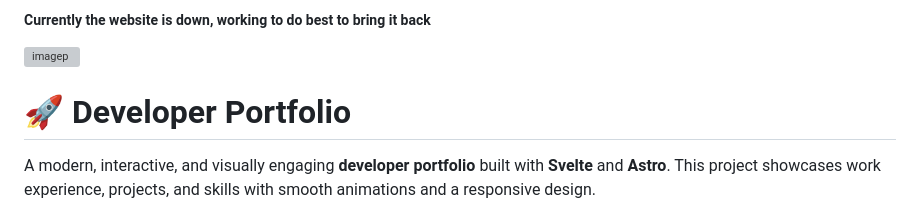
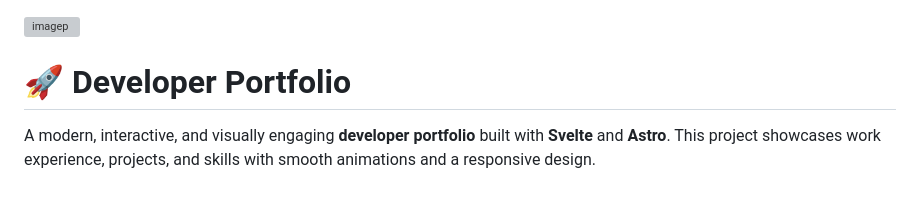
Before and after one commit to animeshsrivastava246/portfolio-website, a Markdown page: README.md, the part around the change. Drawn GitHub-style; grey boxes are pictures that could not be loaded.

```diff
--- a/README.md
+++ b/README.md
@@ -1,5 +1,3 @@
-##### Currently the website is down, working to do best to bring it back
-
 ![imagep](image.png)
 
 # 🚀 Developer Portfolio
```
